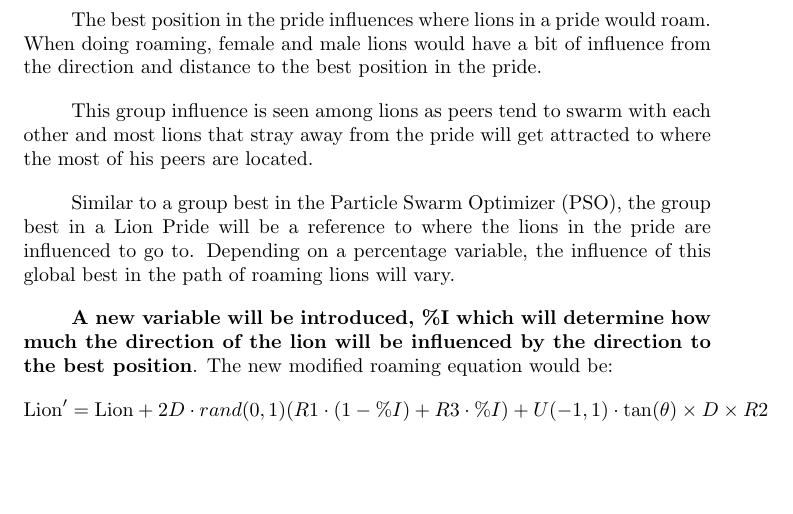
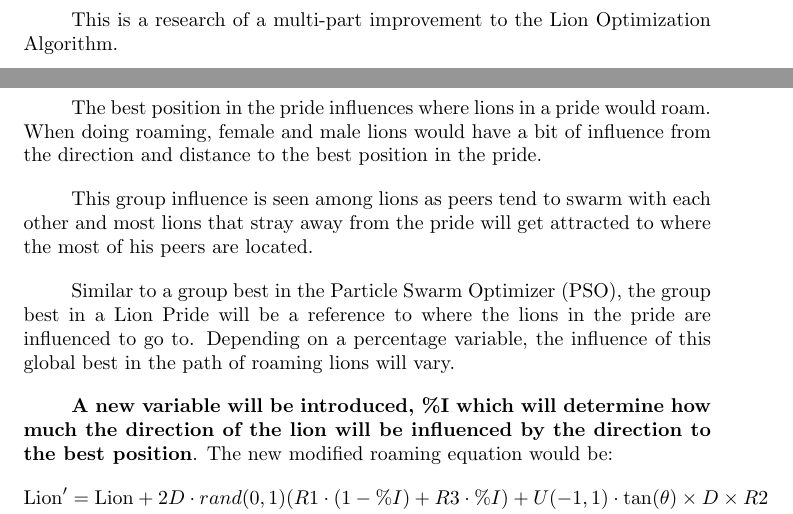
Before and after one commit to rookiegrammer/cmsc190b, a LaTeX document (main.tex, which reads intro.tex): part of page 3 of 7 before the commit and two parts of pages 2 and 3 of 7 after it, the two joined at a grey line, cut at the place of the change, the shorter picture padded with empty space. Compiled offline with pdfLaTeX.

Commit message:
Update intro.tex

```diff
--- a/intro.tex
+++ b/intro.tex
@@ -1 +1,3 @@
 \section{Introduction}
+
+\par This is a research of a multi-part improvement to the Lion Optimization Algorithm.
```
